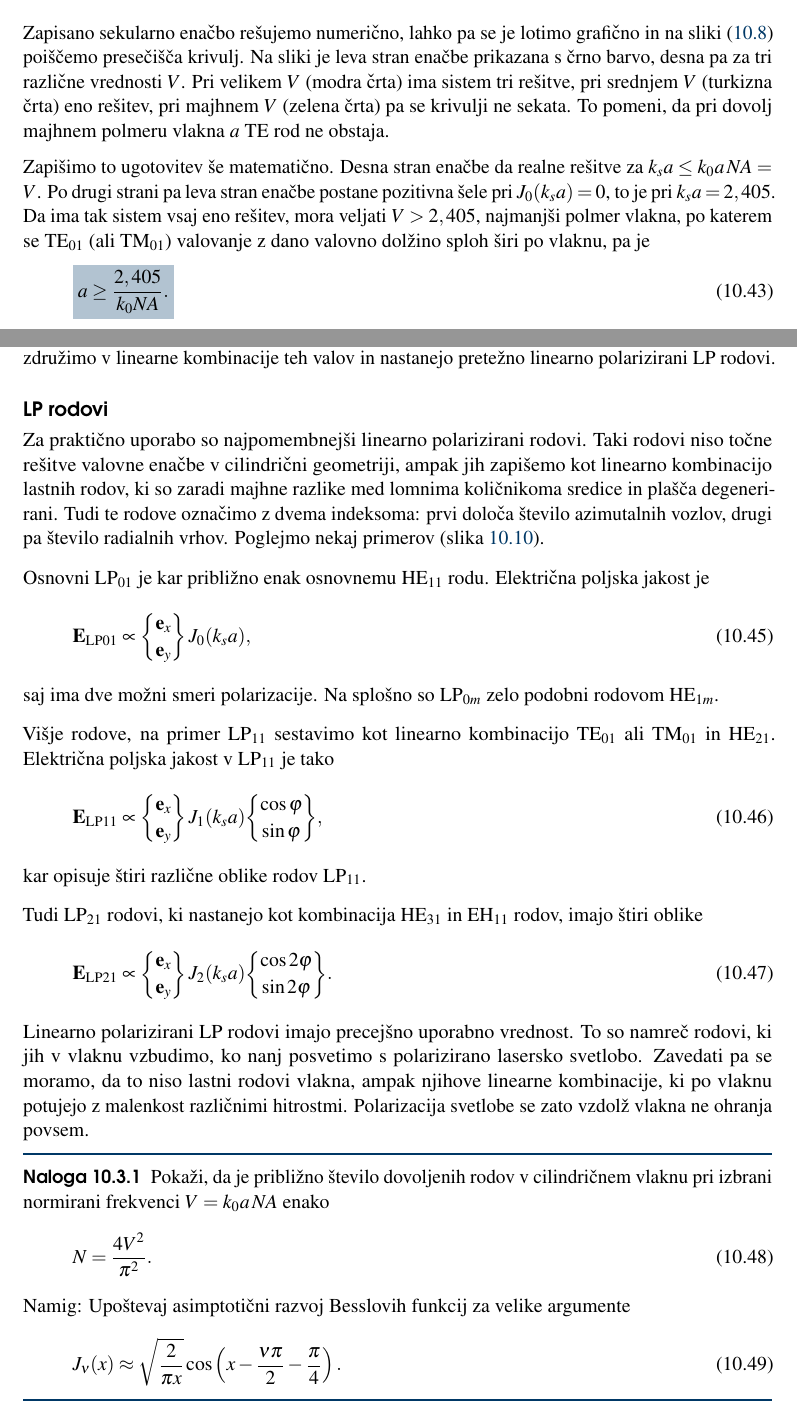
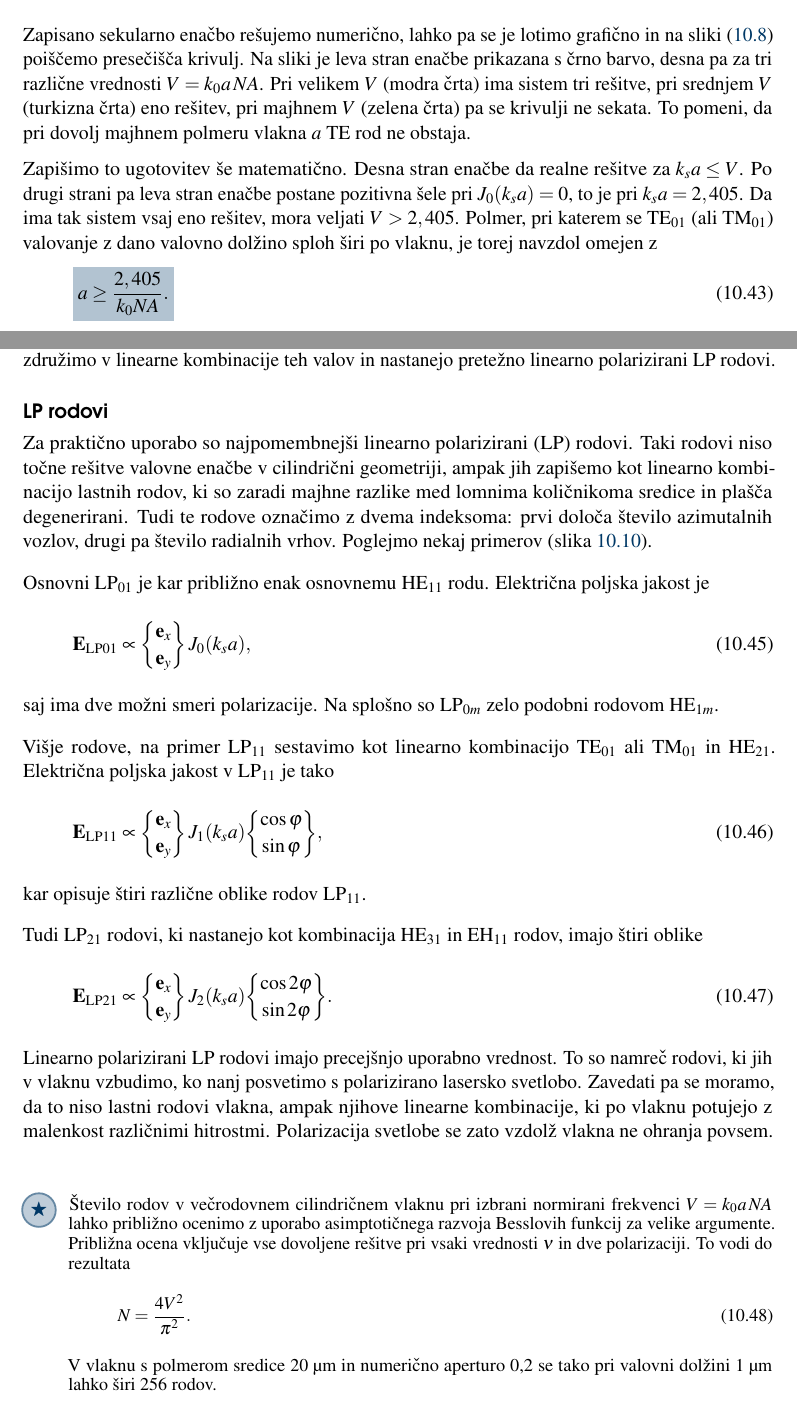
Before and after one commit to mrcinv/skripta, a LaTeX thesis (Fotonika.tex, which reads Chapter_10_Vlakna.tex): two parts of pages 215 and 217 of 271, joined at a grey line, cut so that both start at the same text. Compiled offline with pdfLaTeX.

Commit message:
Vlakna popravljam

```diff
--- a/Chapter_10_Vlakna.tex
+++ b/Chapter_10_Vlakna.tex
@@ -509,15 +509,15 @@ $V=k_0aNA$.}
 \end{figure}
 Zapisano sekularno enačbo rešujemo numerično, lahko pa se je lotimo grafično in
 na sliki~(\ref{fig:TEsecFib}) poiščemo presečišča krivulj. Na sliki je leva stran enačbe prikazana
-s črno barvo, desna pa za tri različne vrednosti $V$. Pri velikem $V$ (modra črta) ima sistem tri
+s črno barvo, desna pa za tri različne vrednosti $V= k_0 a\,NA$. Pri velikem $V$ (modra črta) ima sistem tri
 rešitve, pri srednjem $V$ (turkizna črta) eno rešitev, pri majhnem $V$ (zelena črta) pa se krivulji
 ne sekata. To pomeni, da pri dovolj majhnem polmeru vlakna $a$ TE rod ne obstaja.
 
 Zapišimo to ugotovitev še matematično. Desna stran enačbe da realne rešitve za
-$k_s a \le k_0 a\,NA = V$. Po drugi strani pa leva stran enačbe postane pozitivna šele pri
+$k_s a \le  V$. Po drugi strani pa leva stran enačbe postane pozitivna šele pri
 $J_0 (k_s a)  = 0$, to je pri $k_s a= 2,405$. Da ima tak sistem vsaj eno rešitev, mora veljati
-$V>2,405$, najmanjši polmer vlakna, po katerem se TE$_{01}$ (ali TM$_{01}$) valovanje
-z dano valovno dolžino sploh širi po vlaknu, pa je
+$V>2,405$. Polmer, pri katerem se TE$_{01}$ (ali TM$_{01}$) valovanje
+z dano valovno dolžino sploh širi po vlaknu, je torej navzdol omejen z
 \boxeq{10_cutoff}{
 a \geq \frac{2,405}{k_0 NA}.
 }
@@ -575,7 +575,7 @@ linearno polarizirani LP rodovi.
 
 \subsection*{LP rodovi}
 \index{Optično vlakno!LP rodovi}
-Za praktično uporabo so najpomembnejši linearno polarizirani rodovi. Taki rodovi niso
+Za praktično uporabo so najpomembnejši linearno polarizirani (LP) rodovi. Taki rodovi niso
 točne rešitve valovne enačbe v cilindrični geometriji, ampak jih zapišemo kot linearno
 kombinacijo lastnih rodov, ki so zaradi majhne razlike med lomnima količnikoma sredice
 in plašča degenerirani. Tudi te rodove označimo z dvema indeksoma: prvi določa število azimutalnih
@@ -602,22 +602,23 @@ in EH$_{11}$ rodov, imajo štiri oblike
 \mathbf{E}_\mathrm{LP21} \propto { \mathbf{e}_x \brace \mathbf{e}_y} \, J_2(k_s a)
 { \cos 2\varphi \brace \sin 2\varphi}.
 \end{equation}
-Linearno polarizirani LP rodovi imajo precejšno uporabno vrednost. To so
+Linearno polarizirani LP rodovi imajo precejšnjo uporabno vrednost. To so
 namreč rodovi, ki jih v vlaknu vzbudimo, ko nanj posvetimo s polarizirano
 lasersko svetlobo. Zavedati pa se moramo, da to niso lastni rodovi vlakna,
 ampak njihove linearne kombinacije, ki po vlaknu potujejo z malenkost različnimi
 hitrostmi. Polarizacija svetlobe se zato vzdolž vlakna ne ohranja povsem.
-\begin{definition}
-Pokaži, da je približno število dovoljenih rodov v cilindričnem vlaknu pri
-izbrani normirani frekvenci $V = k_0a\, NA $ enako
+\begin{remark}
+Število rodov v večrodovnem cilindričnem vlaknu pri izbrani normirani
+frekvenci $V = k_0a\, NA$ lahko približno ocenimo z uporabo asimptotičnega
+razvoja Besslovih funkcij za velike argumente. Približna ocena vključuje
+vse dovoljene rešitve pri vsaki vrednosti $\nu$ in dve polarizaciji.
+To vodi do rezultata
 \begin{equation}
 N = \frac{4 V^2}{\pi^2}.
 \end{equation}
-Namig: Upoštevaj asimptotični razvoj Besslovih funkcij za velike argumente
-\begin{equation}
-J_\nu(x) \approx \sqrt{\frac{2}{\pi x}}\cos\left(x - \frac{\nu \pi }{2}- \frac{\pi}{4}\right).
-\end{equation}
-\end{definition}
+V vlaknu s polmerom sredice $20~\si{\micro\meter}$ in numerično aperturo 0,2
+se tako pri valovni dolžini $1~\si{\micro\meter}$ lahko širi 256 rodov.
+\end{remark}
 \begin{figure}[h!]
 \centering
 \def\svgwidth{93truemm}
```
Also changed, not shown: Chapter_06_Laser.tex (+1 -1 lines), Chapter_10_Vlakna.tex (4 more changed lines).
